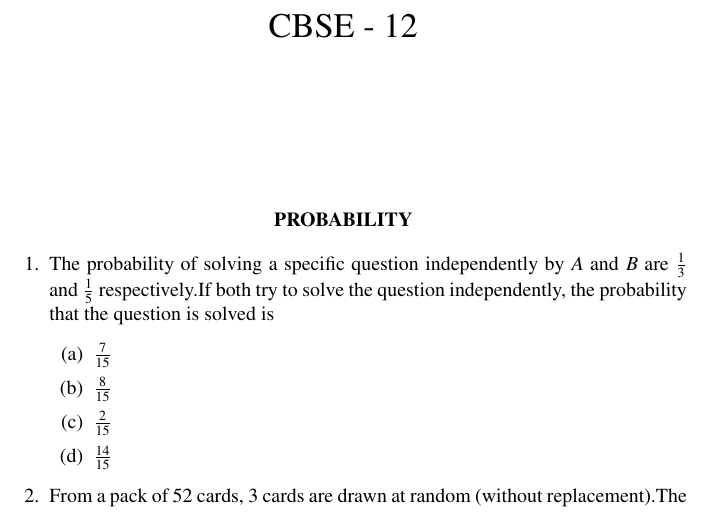
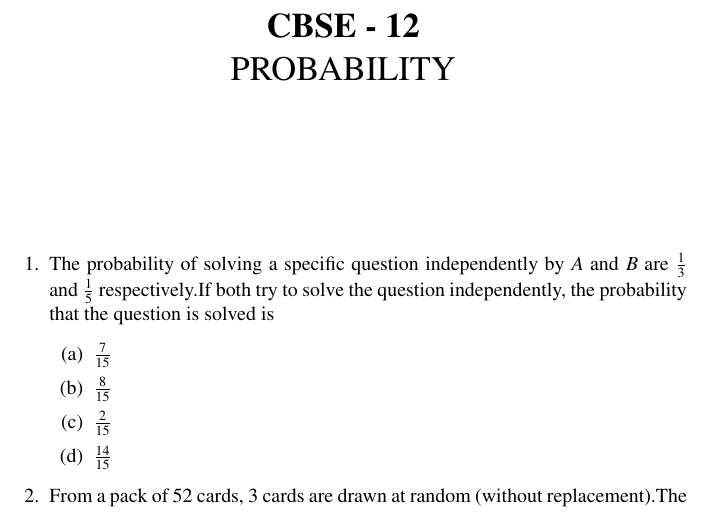
Before and after one commit to saikiran-1309/FWC, a LaTeX document (cbse-2021-12-probability/probability.tex): part of page 1 of 2, cut so that both start at the same text. Compiled offline with pdfLaTeX.

Commit message:
Add files via upload

```diff
--- a/cbse-2021-12-probability/probability.tex
+++ b/cbse-2021-12-probability/probability.tex
@@ -56,13 +56,10 @@
 %
 \begin{document}
 \begin{center}
-\title{CBSE - 12}
+\title{\textbf{CBSE - 12} \\ {PROBABILITY}}
+
 \date{}
 \maketitle
-\begin{center}
- \textbf{PROBABILITY}
-\end{center}
-
 \end{center}
 \begin{enumerate}
     \item The probability of solving a specific question independently by $A$ and $B$ are $\frac{1}{3}$ and $\frac{1}{5}$ respectively.If both try to solve the question independently, the probability that the question is solved is
```
Also changed, not shown: cbse-2021-12-probability/probability.pdf, 1 other file.
